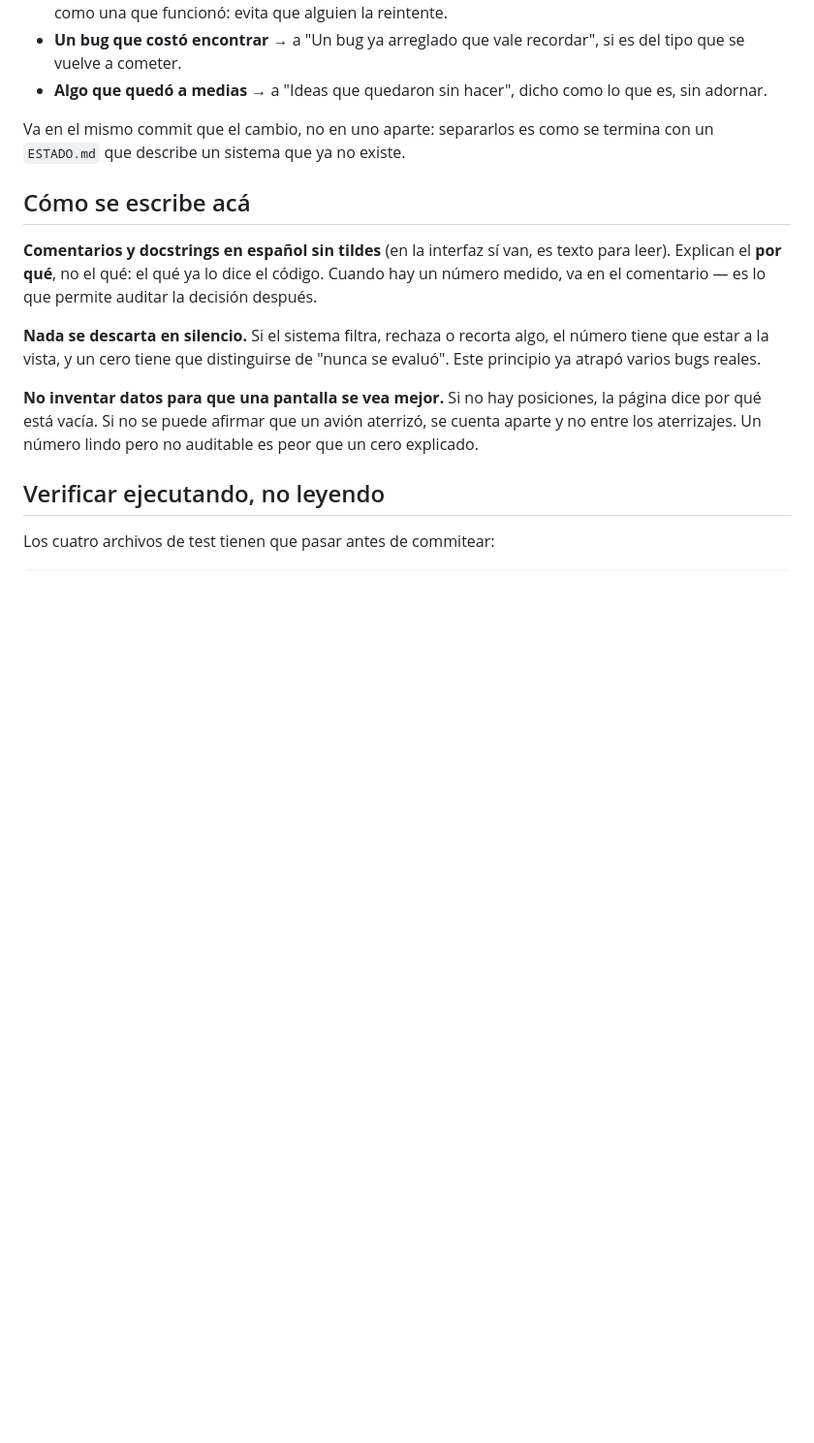
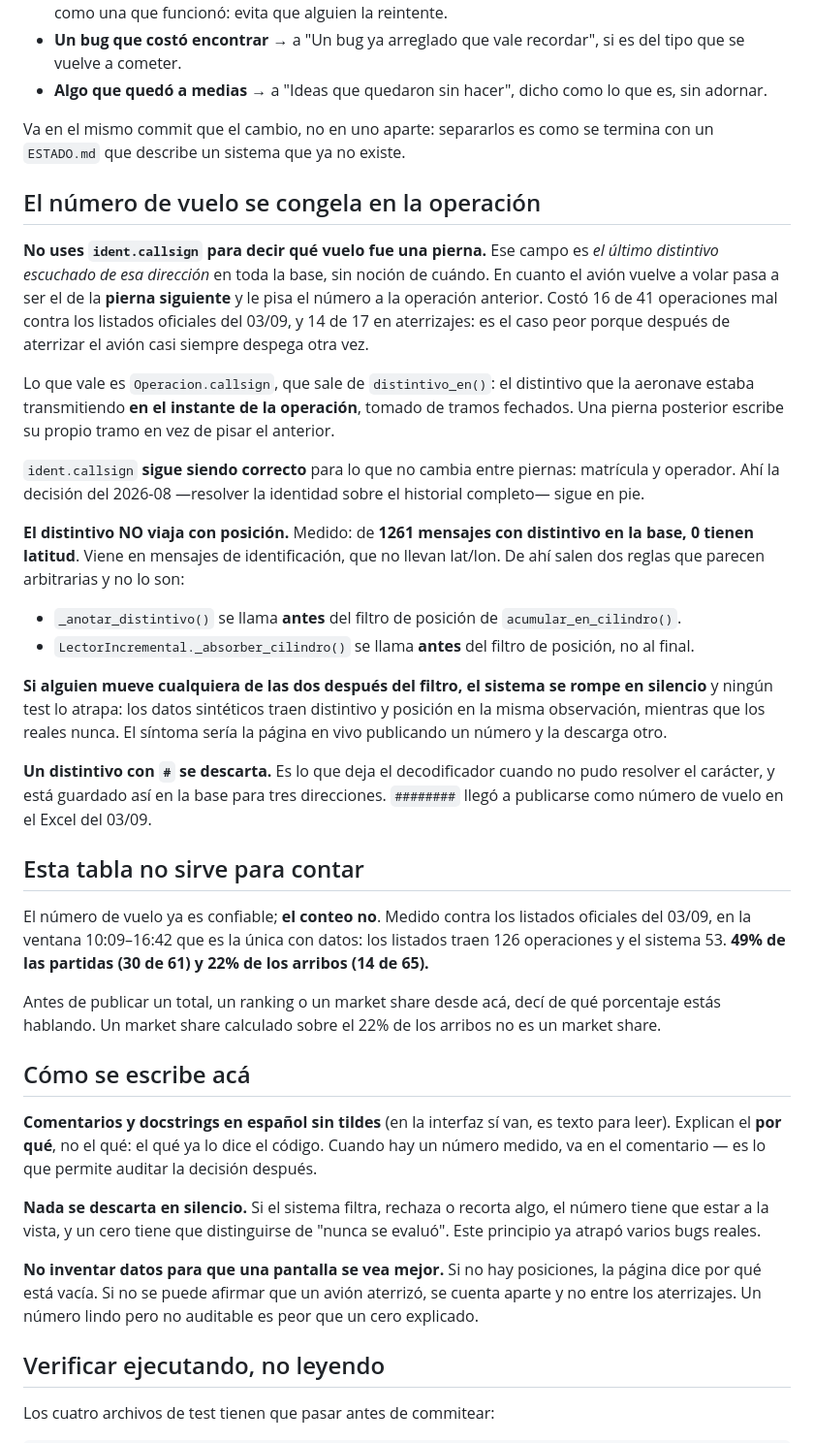
Before and after one commit to noguerafran-alt/IA-CONTEO-AVIONES, a Markdown page: CLAUDE.md, the part around one of its changes. Shown at 97% size. Drawn GitHub-style; blank space fills up the shorter version.

```diff
--- a/CLAUDE.md
+++ b/CLAUDE.md
@@ -47,6 +47,55 @@ Qué actualizar, según lo que se hizo:
 Va en el mismo commit que el cambio, no en uno aparte: separarlos es como se
 termina con un `ESTADO.md` que describe un sistema que ya no existe.
 
+## El número de vuelo se congela en la operación
+
+**No uses `ident.callsign` para decir qué vuelo fue una pierna.** Ese campo es
+*el último distintivo escuchado de esa dirección* en toda la base, sin noción de
+cuándo. En cuanto el avión vuelve a volar pasa a ser el de la **pierna
+siguiente** y le pisa el número a la operación anterior. Costó 16 de 41
+operaciones mal contra los listados oficiales del 03/09, y 14 de 17 en
+aterrizajes: es el caso peor porque después de aterrizar el avión casi siempre
+despega otra vez.
+
+Lo que vale es `Operacion.callsign`, que sale de `distintivo_en()`: el distintivo
+que la aeronave estaba transmitiendo **en el instante de la operación**, tomado
+de tramos fechados. Una pierna posterior escribe su propio tramo en vez de pisar
+el anterior.
+
+`ident.callsign` **sigue siendo correcto** para lo que no cambia entre piernas:
+matrícula y operador. Ahí la decisión del 2026-08 —resolver la identidad sobre el
+historial completo— sigue en pie.
+
+**El distintivo NO viaja con posición.** Medido: de **1261 mensajes con
+distintivo en la base, 0 tienen latitud**. Viene en mensajes de identificación,
+que no llevan lat/lon. De ahí salen dos reglas que parecen arbitrarias y no lo
+son:
+
+- `_anotar_distintivo()` se llama **antes** del filtro de posición de
+  `acumular_en_cilindro()`.
+- `LectorIncremental._absorber_cilindro()` se llama **antes** del filtro de
+  posición, no al final.
+
+**Si alguien mueve cualquiera de las dos después del filtro, el sistema se rompe
+en silencio** y ningún test lo atrapa: los datos sintéticos traen distintivo y
+posición en la misma observación, mientras que los reales nunca. El síntoma sería
+la página en vivo publicando un número y la descarga otro.
+
+**Un distintivo con `#` se descarta.** Es lo que deja el decodificador cuando no
+pudo resolver el carácter, y está guardado así en la base para tres direcciones.
+`########` llegó a publicarse como número de vuelo en el Excel del 03/09.
+
+## Esta tabla no sirve para contar
+
+El número de vuelo ya es confiable; **el conteo no**. Medido contra los listados
+oficiales del 03/09, en la ventana 10:09–16:42 que es la única con datos: los
+listados traen 126 operaciones y el sistema 53. **49% de las partidas (30 de 61) y
+22% de los arribos (14 de 65).**
+
+Antes de publicar un total, un ranking o un market share desde acá, decí de qué
+porcentaje estás hablando. Un market share calculado sobre el 22% de los arribos
+no es un market share.
+
 ## Cómo se escribe acá
 
 **Comentarios y docstrings en español sin tildes** (en la interfaz sí van, es
```
Also changed, not shown: other parts of CLAUDE.md (+19 -0 lines), ESTADO.md (+11 -2 lines).
